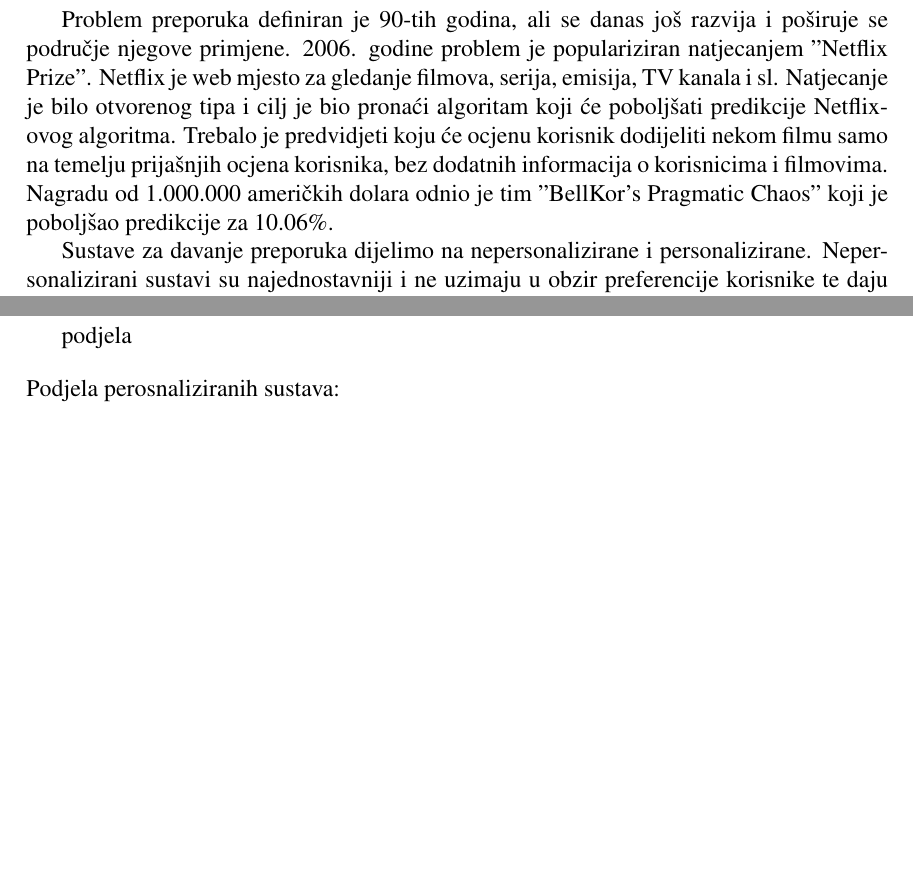
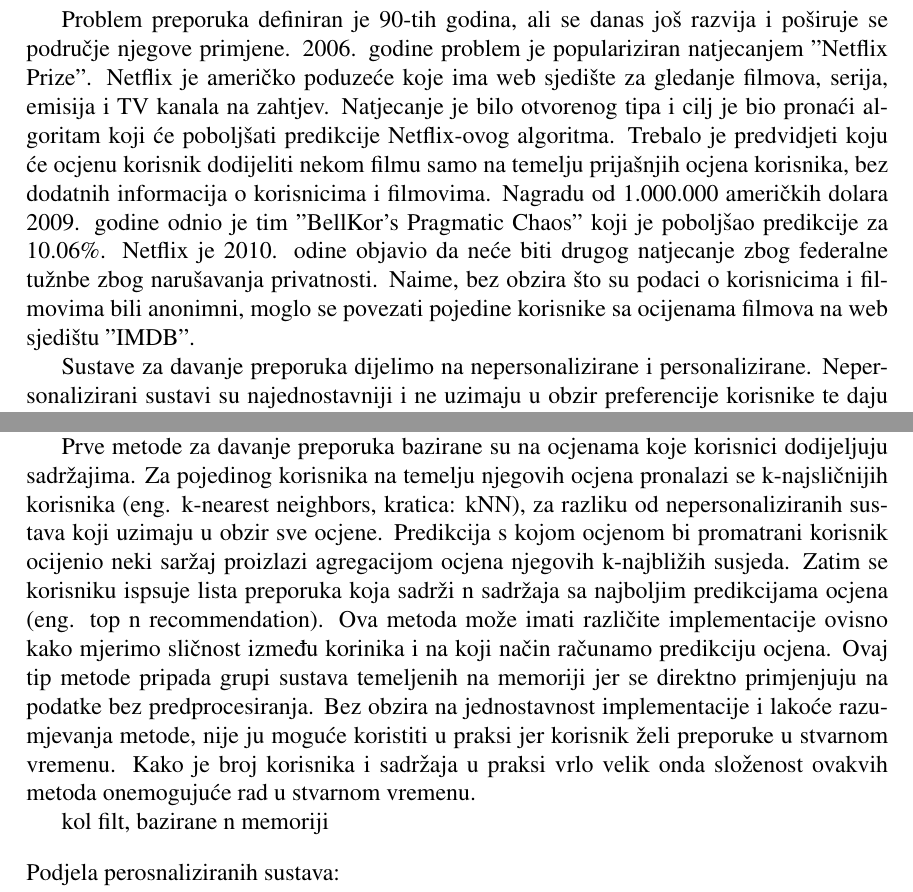
Before and after one commit to ZDamijan/Sustavi-za-davanje-preporuka--LaTeX, a LaTeX thesis (diplomski.tex): two parts of pages 8 and 10 of 29 before the commit and two parts of pages 8 and 10 of 30 after it, joined at a grey line, cut so that both start at the same text, the shorter picture padded with empty space. Compiled offline with pdfLaTeX.

Commit message:
Update on Overleaf.

```diff
--- a/diplomski.tex
+++ b/diplomski.tex
@@ -90,7 +90,7 @@ Sustav za davanje preporuka (eng. recommendation systems) spada u područje filt
 \bigskip
 % odlomak
 \par
-Problem preporuka definiran je 90-tih godina, ali se danas još razvija i poširuje se područje njegove primjene. 2006. godine problem je populariziran natjecanjem "Netflix Prize". Netflix je web mjesto za gledanje filmova, serija, emisija, TV kanala i sl. Natjecanje je bilo otvorenog tipa i cilj je bio pronaći algoritam koji će poboljšati predikcije Netflix-ovog algoritma. Trebalo je predvidjeti koju će ocjenu korisnik dodijeliti nekom filmu samo na temelju prijašnjih ocjena korisnika, bez dodatnih informacija o korisnicima i filmovima. Nagradu od 1.000.000 američkih dolara odnio je tim "BellKor's Pragmatic Chaos" koji je poboljšao predikcije za 10.06\%.
+Problem preporuka definiran je 90-tih godina, ali se danas još razvija i poširuje se područje njegove primjene. 2006. godine problem je populariziran natjecanjem "Netflix Prize". Netflix je američko poduzeće koje ima web sjedište za gledanje filmova, serija, emisija i TV kanala na zahtjev. Natjecanje je bilo otvorenog tipa i cilj je bio pronaći algoritam koji će poboljšati predikcije Netflix-ovog algoritma. Trebalo je predvidjeti koju će ocjenu korisnik dodijeliti nekom filmu samo na temelju prijašnjih ocjena korisnika, bez dodatnih informacija o korisnicima i filmovima. Nagradu od 1.000.000 američkih dolara 2009. godine odnio je tim "BellKor's Pragmatic Chaos" koji je poboljšao predikcije za 10.06\%. Netflix je 2010. odine objavio da neće biti drugog natjecanje zbog federalne tužnbe zbog narušavanja privatnosti. Naime, bez obzira što su podaci o korisnicima i filmovima bili anonimni, moglo se povezati pojedine korisnike sa ocijenama filmova na web sjedištu "IMDB".
 % odlomak
 \par
 Sustave za davanje preporuka dijelimo na nepersonalizirane i personalizirane. Nepersonalizirani sustavi su najednostavniji i ne uzimaju u obzir preferencije korisnike te daju svim korisnicima jednake preporuke. Prednost je što su jednostavni za implementaciju i lako je prikupiti podatke. Zbog širokog spektra područja primjene izraz sadržaj odnosi se na knjige, filmovi, video, proizvodi i ostalo što sustav preporučuje.
@@ -144,7 +144,10 @@ korisnik ili sadržaj koji nema sličnosti sa niti jednim drugim korisnikom ili
 \par sigurnosti i privatnosti
 % odlomak
 \par
-podjela
+Prve metode za davanje preporuka bazirane su na ocjenama koje korisnici dodijeljuju sadržajima. Za pojedinog korisnika na temelju njegovih ocjena pronalazi se k-najsličnijih korisnika (eng. k-nearest neighbors, kratica: kNN), za razliku od nepersonaliziranih sustava koji uzimaju u obzir sve ocjene. Predikcija s kojom ocjenom bi promatrani korisnik ocijenio neki saržaj proizlazi agregacijom ocjena njegovih k-najbližih susjeda. Zatim se korisniku ispsuje lista preporuka koja sadrži n sadržaja sa najboljim predikcijama ocjena (eng. top n recommendation). Ova metoda može imati različite implementacije ovisno kako mjerimo sličnost između korinika i na koji način računamo predikciju ocjena. Ovaj tip metode pripada grupi sustava temeljenih na memoriji jer se direktno primjenjuju na podatke bez predprocesiranja. Bez obzira na jednostavnost implementacije i lakoće razumjevanja metode, nije ju moguće koristiti u praksi jer korisnik želi preporuke u stvarnom vremenu. Kako je broj korisnika i sadržaja u praksi vrlo velik onda složenost ovakvih metoda onemogujuće rad u stvarnom vremenu.
+% odlomak
+\par
+kol filt, bazirane n memoriji
 % lista
 \bigskip
 \\ Podjela perosnaliziranih sustava:
```
Also changed, not shown: diplomski.tex (4 more changed lines).
